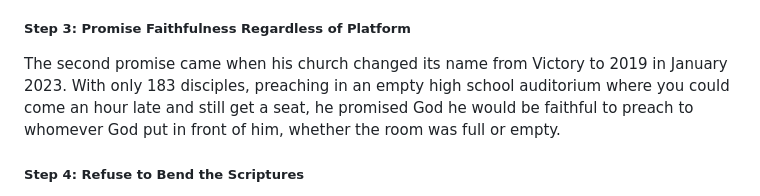
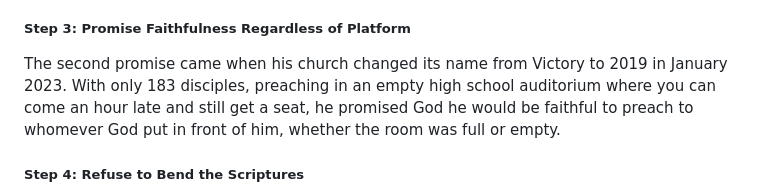
Before and after one commit to eorroe/actionable-debates-podcasts-viewer, a Markdown page: GGB-WINNING-THE-WAR-WITHIN/PODCAST.md, the part around the change. Drawn GitHub-style.

Commit message:
docs(podcast): fix tense inconsistency in Step 3 description

```diff
--- a/GGB-WINNING-THE-WAR-WITHIN/PODCAST.md
+++ b/GGB-WINNING-THE-WAR-WITHIN/PODCAST.md
@@ -312,7 +312,7 @@ His first promise was that if God would anoint him again to preach, he would be
 
 ##### Step 3: Promise Faithfulness Regardless of Platform
 
-The second promise came when his church changed its name from Victory to 2019 in January 2023. With only 183 disciples, preaching in an empty high school auditorium where you could come an hour late and still get a seat, he promised God he would be faithful to preach to whomever God put in front of him, whether the room was full or empty.
+The second promise came when his church changed its name from Victory to 2019 in January 2023. With only 183 disciples, preaching in an empty high school auditorium where you can come an hour late and still get a seat, he promised God he would be faithful to preach to whomever God put in front of him, whether the room was full or empty.
 
 ##### Step 4: Refuse to Bend the Scriptures
 
```
